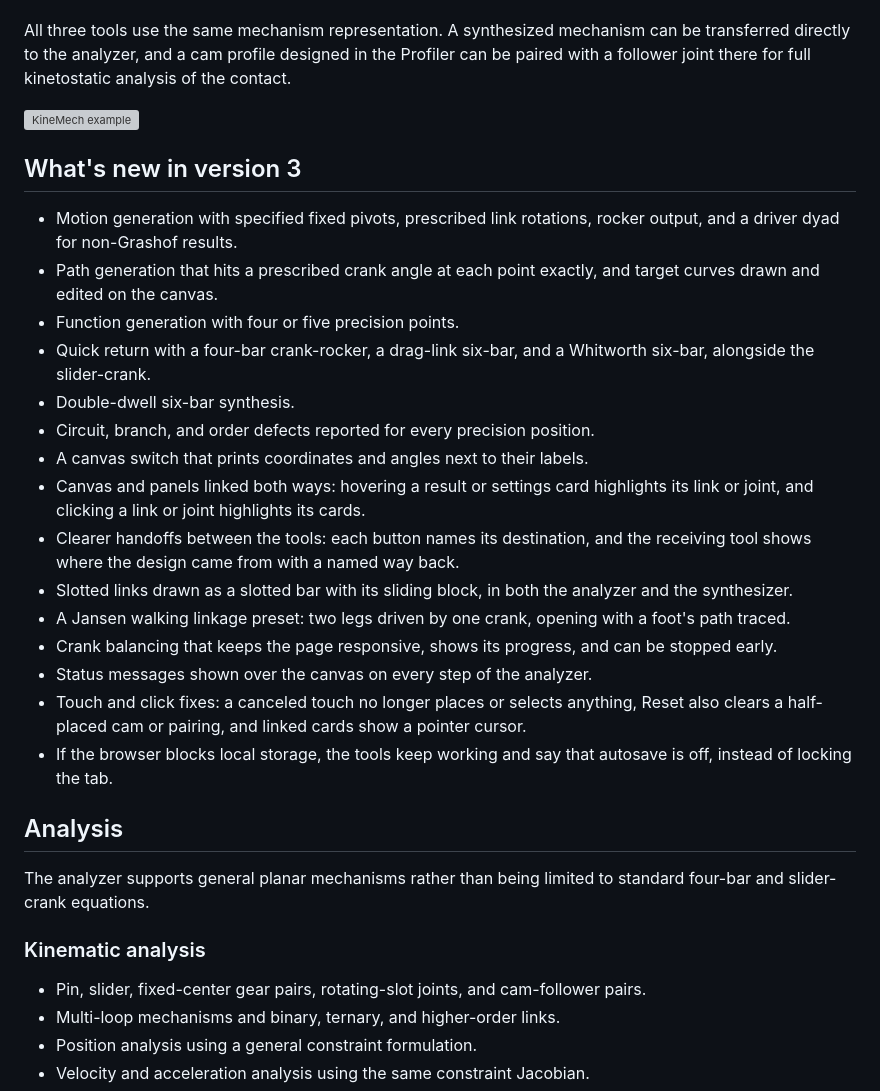
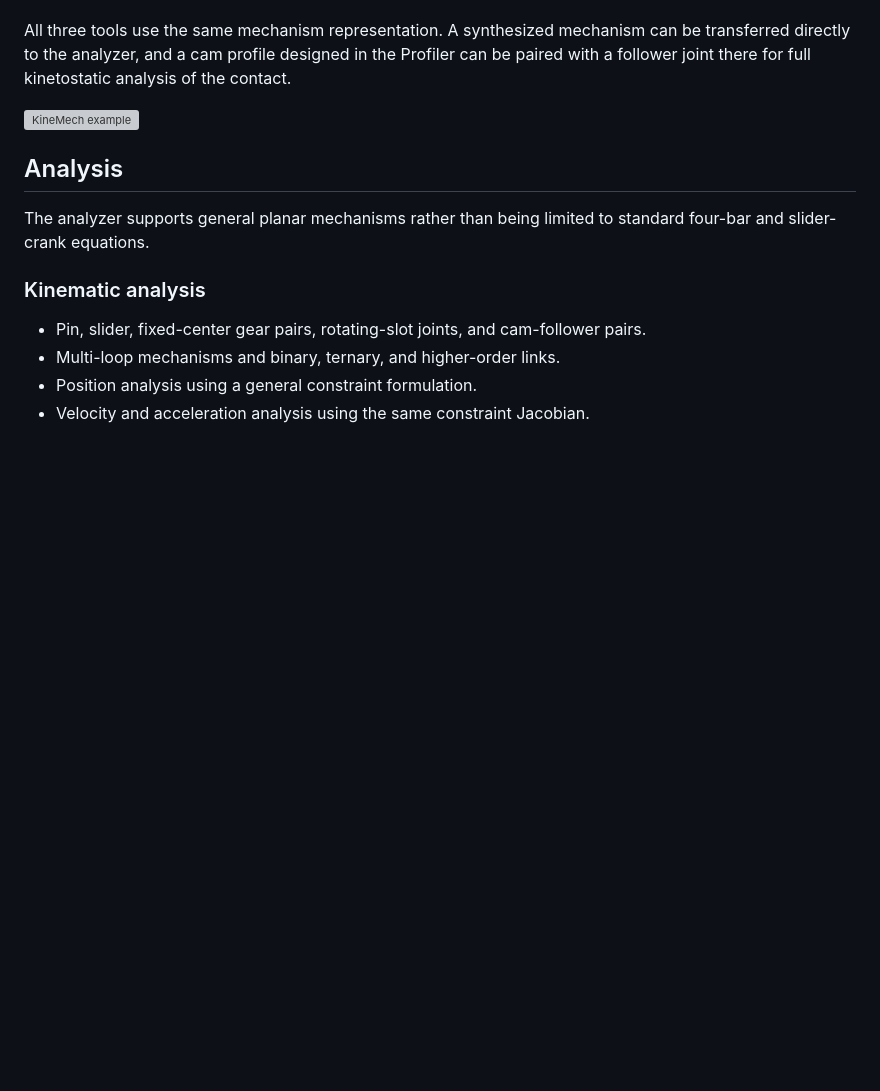
Before and after one commit to tareqzobaer/kinemech, a Markdown page: README.md, the part around the change. Rendered like a GitHub page; blank space fills up the shorter version; grey boxes are pictures that could not be loaded.

```diff
--- a/README.md
+++ b/README.md
@@ -15,24 +15,6 @@ It includes three integrated tools:
 All three tools use the same mechanism representation. A synthesized mechanism can be transferred directly to the analyzer, and a cam profile designed in the Profiler can be paired with a follower joint there for full kinetostatic analysis of the contact.
 
 ![KineMech example](jensen.gif)
-
-## What's new in version 3
-
-- Motion generation with specified fixed pivots, prescribed link rotations, rocker output, and a driver dyad for non-Grashof results.
-- Path generation that hits a prescribed crank angle at each point exactly, and target curves drawn and edited on the canvas.
-- Function generation with four or five precision points.
-- Quick return with a four-bar crank-rocker, a drag-link six-bar, and a Whitworth six-bar, alongside the slider-crank.
-- Double-dwell six-bar synthesis.
-- Circuit, branch, and order defects reported for every precision position.
-- A canvas switch that prints coordinates and angles next to their labels.
-- Canvas and panels linked both ways: hovering a result or settings card highlights its link or joint, and clicking a link or joint highlights its cards.
-- Clearer handoffs between the tools: each button names its destination, and the receiving tool shows where the design came from with a named way back.
-- Slotted links drawn as a slotted bar with its sliding block, in both the analyzer and the synthesizer.
-- A Jansen walking linkage preset: two legs driven by one crank, opening with a foot's path traced.
-- Crank balancing that keeps the page responsive, shows its progress, and can be stopped early.
-- Status messages shown over the canvas on every step of the analyzer.
-- Touch and click fixes: a canceled touch no longer places or selects anything, Reset also clears a half-placed cam or pairing, and linked cards show a pointer cursor.
-- If the browser blocks local storage, the tools keep working and say that autosave is off, instead of locking the tab.
 
 ## Analysis
 
```
